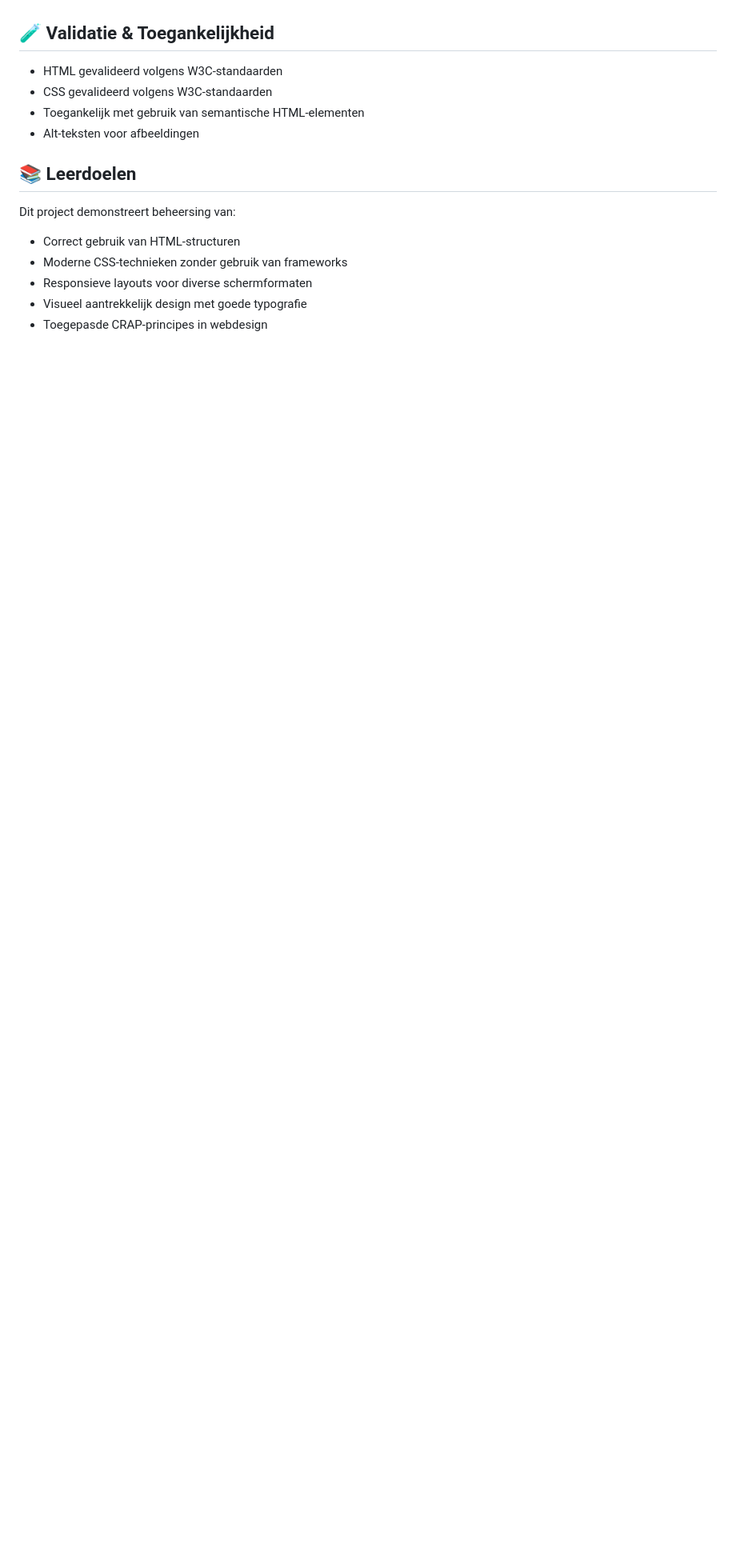
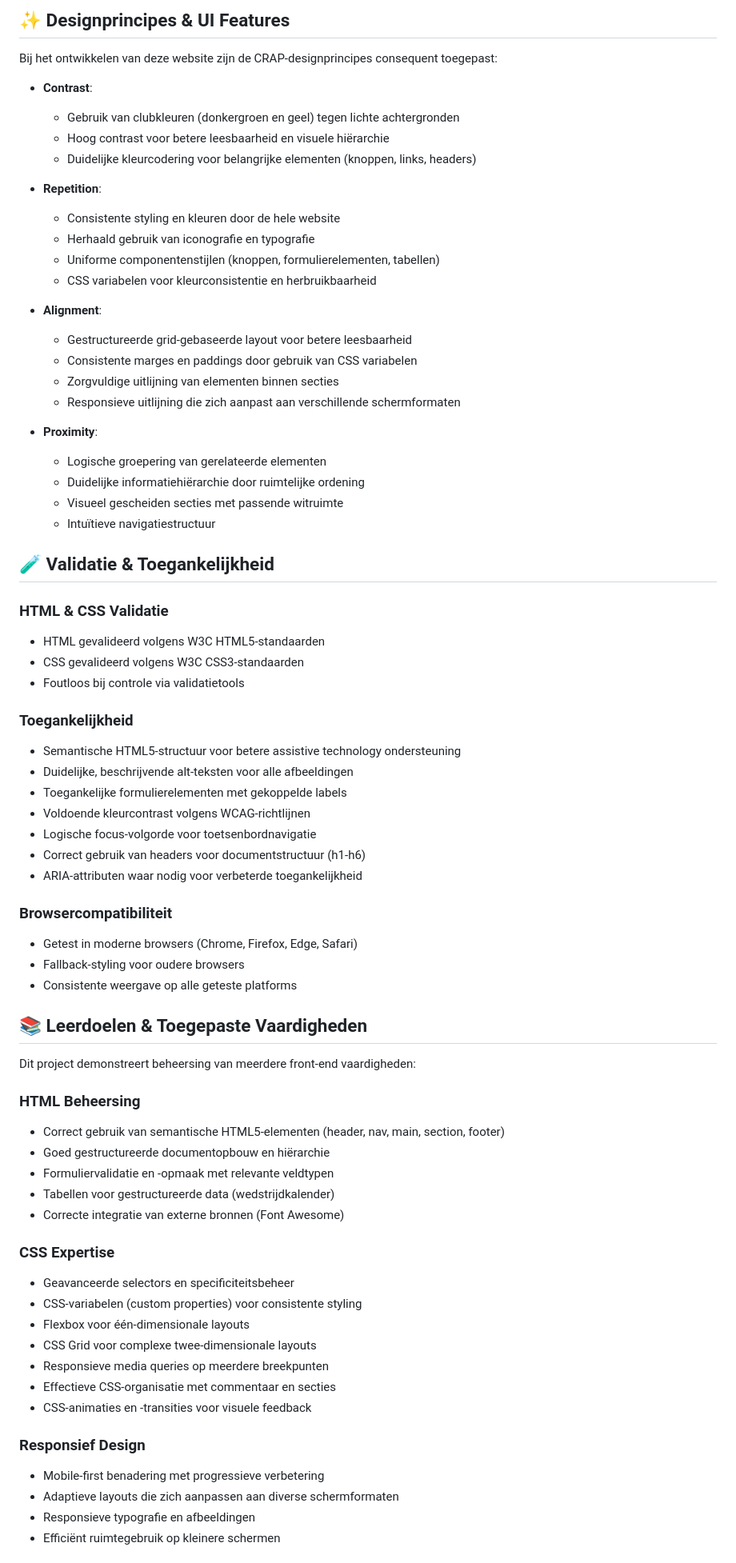
Before and after one commit to sanderkerkhofs/sportvriend-hechtel-site, a Markdown page: README.md, the part around one of its changes. Shown at 80% size. GitHub-like rendering; blank space fills up the shorter version.

```diff
--- a/README.md
+++ b/README.md
@@ -67,16 +92,74 @@ Bij het ontwikkelen van deze website zijn de volgende designprincipes toegepast:
+## ✨ Designprincipes & UI Features
+
+Bij het ontwikkelen van deze website zijn de CRAP-designprincipes consequent toegepast:
+
+- **Contrast**:
+  - Gebruik van clubkleuren (donkergroen en geel) tegen lichte achtergronden
+  - Hoog contrast voor betere leesbaarheid en visuele hiërarchie
+  - Duidelijke kleurcodering voor belangrijke elementen (knoppen, links, headers)
+
+- **Repetition**:
+  - Consistente styling en kleuren door de hele website
+  - Herhaald gebruik van iconografie en typografie
+  - Uniforme componentenstijlen (knoppen, formulierelementen, tabellen)
+  - CSS variabelen voor kleurconsistentie en herbruikbaarheid
+
+- **Alignment**:
+  - Gestructureerde grid-gebaseerde layout voor betere leesbaarheid
+  - Consistente marges en paddings door gebruik van CSS variabelen
+  - Zorgvuldige uitlijning van elementen binnen secties
+  - Responsieve uitlijning die zich aanpast aan verschillende schermformaten
+
+- **Proximity**:
+  - Logische groepering van gerelateerde elementen
+  - Duidelijke informatiehiërarchie door ruimtelijke ordening
+  - Visueel gescheiden secties met passende witruimte
+  - Intuïtieve navigatiestructuur
 
 ## 🧪 Validatie & Toegankelijkheid
 
-- HTML gevalideerd volgens W3C-standaarden
-- CSS gevalideerd volgens W3C-standaarden
-- Toegankelijk met gebruik van semantische HTML-elementen
-- Alt-teksten voor afbeeldingen
+### HTML & CSS Validatie
+- HTML gevalideerd volgens W3C HTML5-standaarden
+- CSS gevalideerd volgens W3C CSS3-standaarden
+- Foutloos bij controle via validatietools
 
-## 📚 Leerdoelen
+### Toegankelijkheid
+- Semantische HTML5-structuur voor betere assistive technology ondersteuning
+- Duidelijke, beschrijvende alt-teksten voor alle afbeeldingen
+- Toegankelijke formulierelementen met gekoppelde labels
+- Voldoende kleurcontrast volgens WCAG-richtlijnen
+- Logische focus-volgorde voor toetsenbordnavigatie
+- Correct gebruik van headers voor documentstructuur (h1-h6)
+- ARIA-attributen waar nodig voor verbeterde toegankelijkheid
 
-Dit project demonstreert beheersing van:
-- Correct gebruik van HTML-structuren
-- Moderne CSS-technieken zonder gebruik van frameworks
-- Responsieve layouts voor diverse schermformaten
-- Visueel aantrekkelijk design met goede typografie
-- Toegepasde CRAP-principes in webdesign
+### Browsercompatibiliteit
+- Getest in moderne browsers (Chrome, Firefox, Edge, Safari)
+- Fallback-styling voor oudere browsers
+- Consistente weergave op alle geteste platforms
+
+## 📚 Leerdoelen & Toegepaste Vaardigheden
+
+Dit project demonstreert beheersing van meerdere front-end vaardigheden:
+
+### HTML Beheersing
+- Correct gebruik van semantische HTML5-elementen (header, nav, main, section, footer)
+- Goed gestructureerde documentopbouw en hiërarchie
+- Formuliervalidatie en -opmaak met relevante veldtypen
+- Tabellen voor gestructureerde data (wedstrijdkalender)
+- Correcte integratie van externe bronnen (Font Awesome)
+
+### CSS Expertise
+- Geavanceerde selectors en specificiteitsbeheer
+- CSS-variabelen (custom properties) voor consistente styling
+- Flexbox voor één-dimensionale layouts
+- CSS Grid voor complexe twee-dimensionale layouts
+- Responsieve media queries op meerdere breekpunten
+- Effectieve CSS-organisatie met commentaar en secties
+- CSS-animaties en -transities voor visuele feedback
+
+### Responsief Design
+- Mobile-first benadering met progressieve verbetering
+- Adaptieve layouts die zich aanpassen aan diverse schermformaten
+- Responsieve typografie en afbeeldingen
+- Efficiënt ruimtegebruik op kleinere schermen
+
```
Also changed, not shown: other parts of README.md (+78 -29 lines), DEVELOPER.md (added, +162 -0 lines), FEATURES.md (added, +159 -0 lines).
